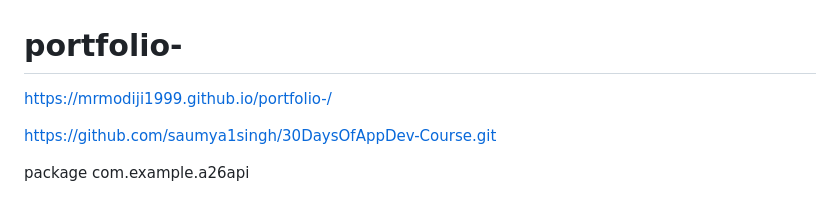
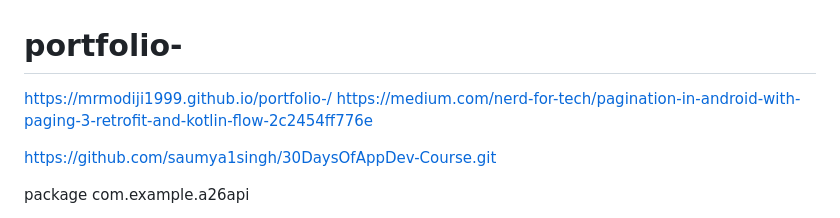
Before and after one commit to mrmodiji1999/portfolio-, a Markdown page: README.md, the part around the change. Rendered like a GitHub page.

```diff
--- a/README.md
+++ b/README.md
@@ -1,6 +1,6 @@
 # portfolio-
 https://mrmodiji1999.github.io/portfolio-/
-
+https://medium.com/nerd-for-tech/pagination-in-android-with-paging-3-retrofit-and-kotlin-flow-2c2454ff776e
 
 https://github.com/saumya1singh/30DaysOfAppDev-Course.git
 
```
